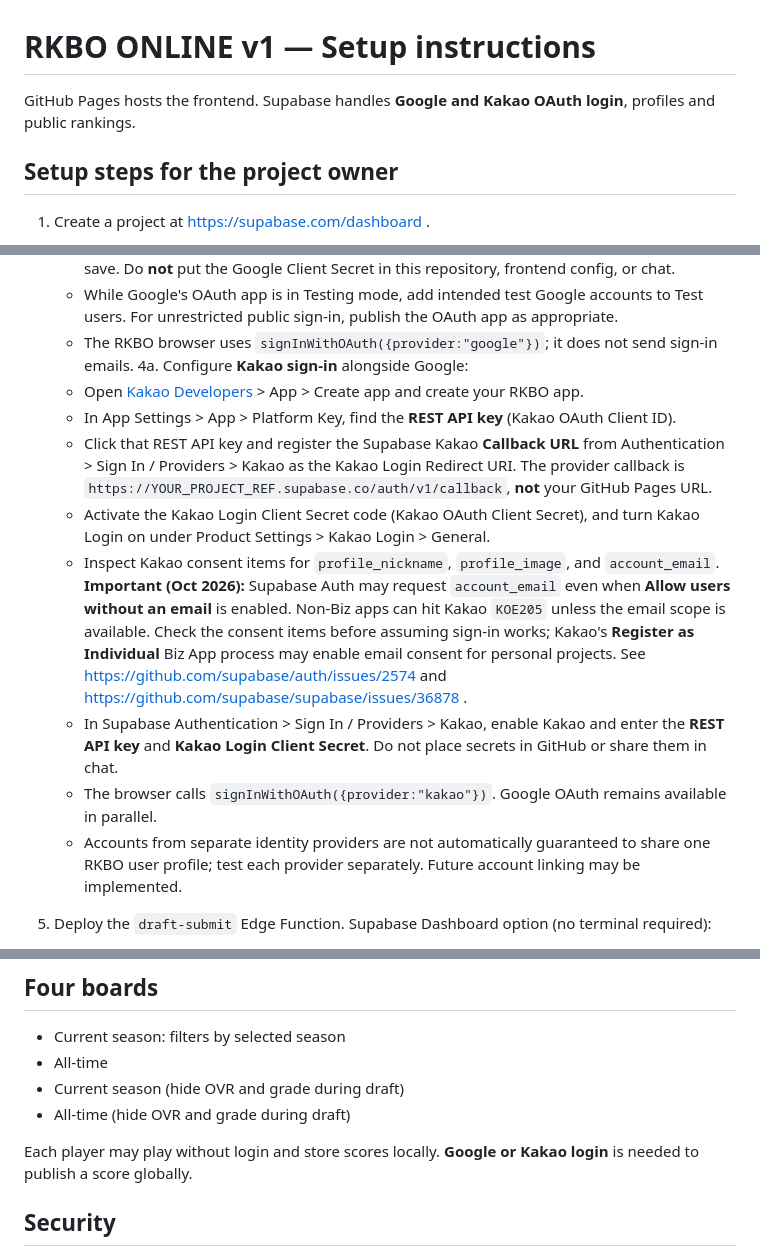
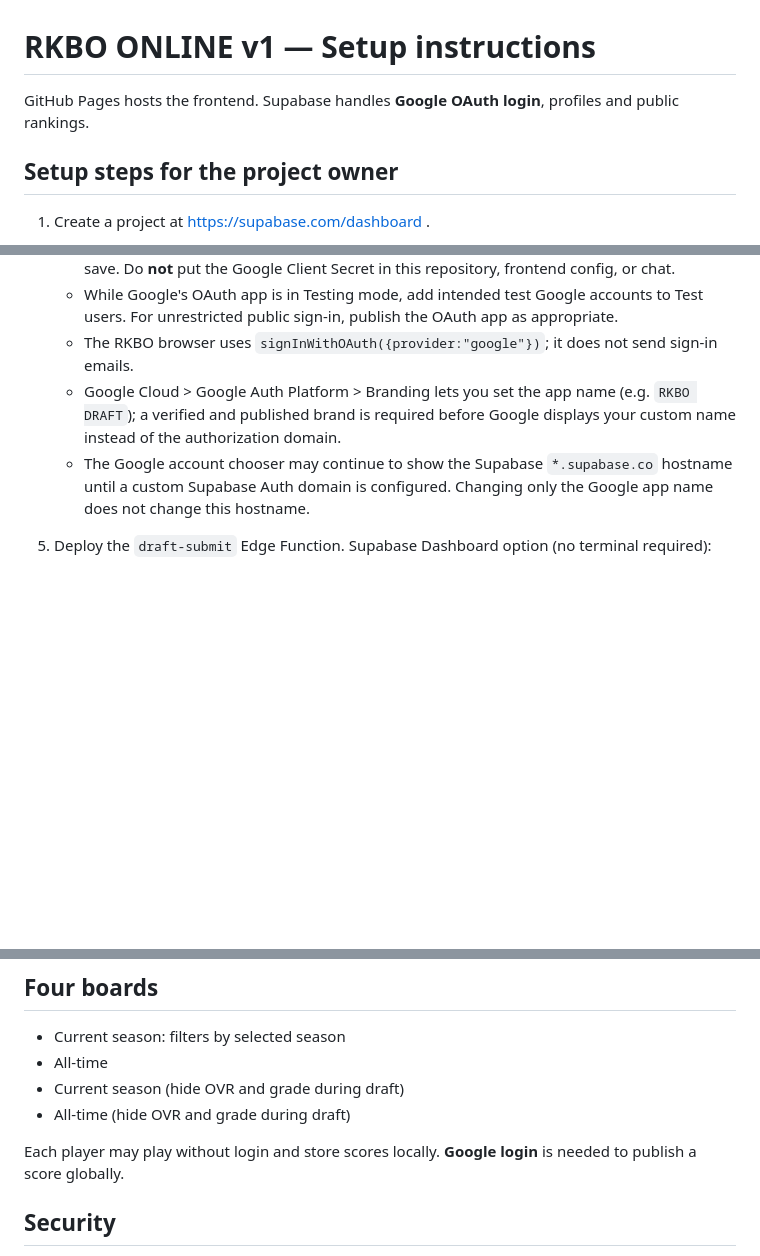
Before and after one commit to p0emkite/RKBO_Draft_and_CardArchive, a Markdown page: supabase/README.md, 3 parts joined by grey strips. Rendered like a GitHub page; blank space fills up the shorter version.

Commit message:
Keep only Google OAuth setup and document OAuth branding limitations

```diff
--- a/supabase/README.md
+++ b/supabase/README.md
@@ -1,6 +1,6 @@
 # RKBO ONLINE v1 — Setup instructions
 
-GitHub Pages hosts the frontend. Supabase handles **Google and Kakao OAuth login**, profiles and public rankings.
+GitHub Pages hosts the frontend. Supabase handles **Google OAuth login**, profiles and public rankings.
 
 ## Setup steps for the project owner
 
@@ -17,16 +17,8 @@ GitHub Pages hosts the frontend. Supabase handles **Google and Kakao OAuth login
    - Enter Google's **Client ID** and **Client Secret** into the Supabase Google provider settings and save. Do **not** put the Google Client Secret in this repository, frontend config, or chat.
    - While Google's OAuth app is in Testing mode, add intended test Google accounts to Test users. For unrestricted public sign-in, publish the OAuth app as appropriate.
    - The RKBO browser uses `signInWithOAuth({provider:"google"})`; it does not send sign-in emails.
-4a. Configure **Kakao sign-in** alongside Google:
-   - Open [Kakao Developers](https://developers.kakao.com/) > App > Create app and create your RKBO app.
-   - In App Settings > App > Platform Key, find the **REST API key** (Kakao OAuth Client ID).
-   - Click that REST API key and register the Supabase Kakao **Callback URL** from Authentication > Sign In / Providers > Kakao as the Kakao Login Redirect URI. The provider callback is `https://YOUR_PROJECT_REF.supabase.co/auth/v1/callback`, **not** your GitHub Pages URL.
-   - Activate the Kakao Login Client Secret code (Kakao OAuth Client Secret), and turn Kakao Login on under Product Settings > Kakao Login > General.
-   - Inspect Kakao consent items for `profile_nickname`, `profile_image`, and `account_email`. **Important (Oct 2026):** Supabase Auth may request `account_email` even when **Allow users without an email** is enabled. Non-Biz apps can hit Kakao `KOE205` unless the email scope is available. Check the consent items before assuming sign-in works; Kakao's **Register as Individual** Biz App process may enable email consent for personal projects. See https://github.com/supabase/auth/issues/2574 and https://github.com/supabase/supabase/issues/36878 .
-   - In Supabase Authentication > Sign In / Providers > Kakao, enable Kakao and enter the **REST API key** and **Kakao Login Client Secret**. Do not place secrets in GitHub or share them in chat.
-   - The browser calls `signInWithOAuth({provider:"kakao"})`. Google OAuth remains available in parallel.
-   - Accounts from separate identity providers are not automatically guaranteed to share one RKBO user profile; test each provider separately. Future account linking may be implemented.
-
+   - Google Cloud > Google Auth Platform > Branding lets you set the app name (e.g. `RKBO DRAFT`); a verified and published brand is required before Google displays your custom name instead of the authorization domain.
+   - The Google account chooser may continue to show the Supabase `*.supabase.co` hostname until a custom Supabase Auth domain is configured. Changing only the Google app name does not change this hostname.
 5. Deploy the `draft-submit` Edge Function. Supabase Dashboard option (no terminal required):
    - Open Edge Functions > Deploy a new function > Via Editor.
    - Name the function `draft-submit` and replace the editor content with `supabase/functions/draft-submit/index.ts`.
@@ -60,7 +52,7 @@ Do not share SUPABASE_SERVICE_ROLE_KEY or any private API key.
 - Current season (hide OVR and grade during draft)
 - All-time (hide OVR and grade during draft)
 
-Each player may play without login and store scores locally. **Google or Kakao login** is needed to publish a score globally.
+Each player may play without login and store scores locally. **Google login** is needed to publish a score globally.
 
 ## Security
 
```
